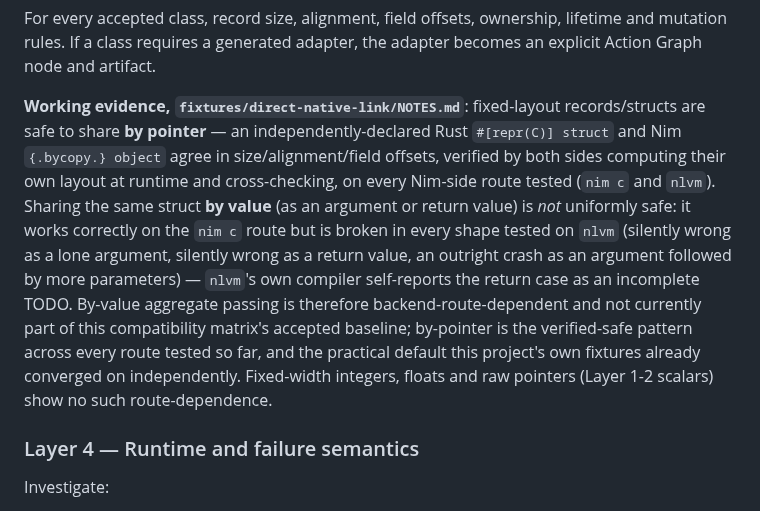
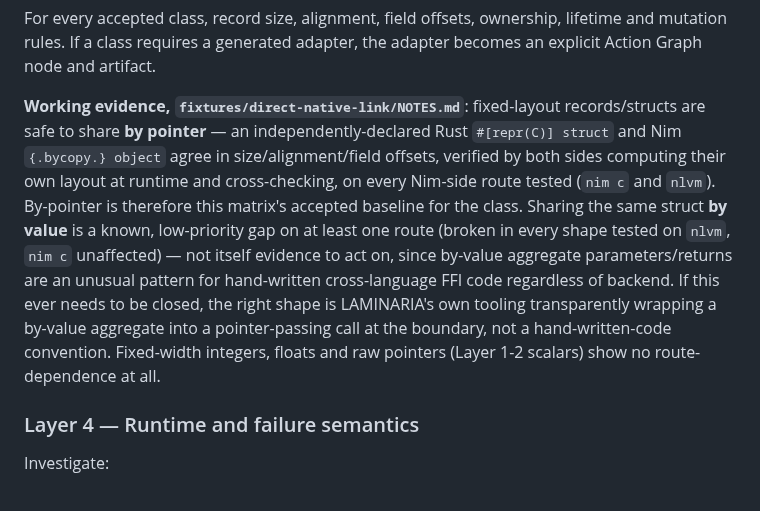
Before and after one commit to asopitech-labs/laminaria-rust-nim-toolchain, a Markdown page: docs/rust-nim-native-linking.md, the part around the change. Rendered like a GitHub page.

```diff
--- a/docs/rust-nim-native-linking.md
+++ b/docs/rust-nim-native-linking.md
@@ -89,7 +89,7 @@ Candidate classes:
 
 For every accepted class, record size, alignment, field offsets, ownership, lifetime and mutation rules. If a class requires a generated adapter, the adapter becomes an explicit Action Graph node and artifact.
 
-**Working evidence, `fixtures/direct-native-link/NOTES.md`**: fixed-layout records/structs are safe to share **by pointer** — an independently-declared Rust `#[repr(C)] struct` and Nim `{.bycopy.} object` agree in size/alignment/field offsets, verified by both sides computing their own layout at runtime and cross-checking, on every Nim-side route tested (`nim c` and `nlvm`). Sharing the same struct **by value** (as an argument or return value) is *not* uniformly safe: it works correctly on the `nim c` route but is broken in every shape tested on `nlvm` (silently wrong as a lone argument, silently wrong as a return value, an outright crash as an argument followed by more parameters) — `nlvm`'s own compiler self-reports the return case as an incomplete TODO. By-value aggregate passing is therefore backend-route-dependent and not currently part of this compatibility matrix's accepted baseline; by-pointer is the verified-safe pattern across every route tested so far, and the practical default this project's own fixtures already converged on independently. Fixed-width integers, floats and raw pointers (Layer 1-2 scalars) show no such route-dependence.
+**Working evidence, `fixtures/direct-native-link/NOTES.md`**: fixed-layout records/structs are safe to share **by pointer** — an independently-declared Rust `#[repr(C)] struct` and Nim `{.bycopy.} object` agree in size/alignment/field offsets, verified by both sides computing their own layout at runtime and cross-checking, on every Nim-side route tested (`nim c` and `nlvm`). By-pointer is therefore this matrix's accepted baseline for the class. Sharing the same struct **by value** is a known, low-priority gap on at least one route (broken in every shape tested on `nlvm`, `nim c` unaffected) — not itself evidence to act on, since by-value aggregate parameters/returns are an unusual pattern for hand-written cross-language FFI code regardless of backend. If this ever needs to be closed, the right shape is LAMINARIA's own tooling transparently wrapping a by-value aggregate into a pointer-passing call at the boundary, not a hand-written-code convention. Fixed-width integers, floats and raw pointers (Layer 1-2 scalars) show no route-dependence at all.
 
 ### Layer 4 — Runtime and failure semantics
 
```
Also changed, not shown: docs/rust-nim-native-linking_ja.md (+1 -1 lines), 1 other file.
